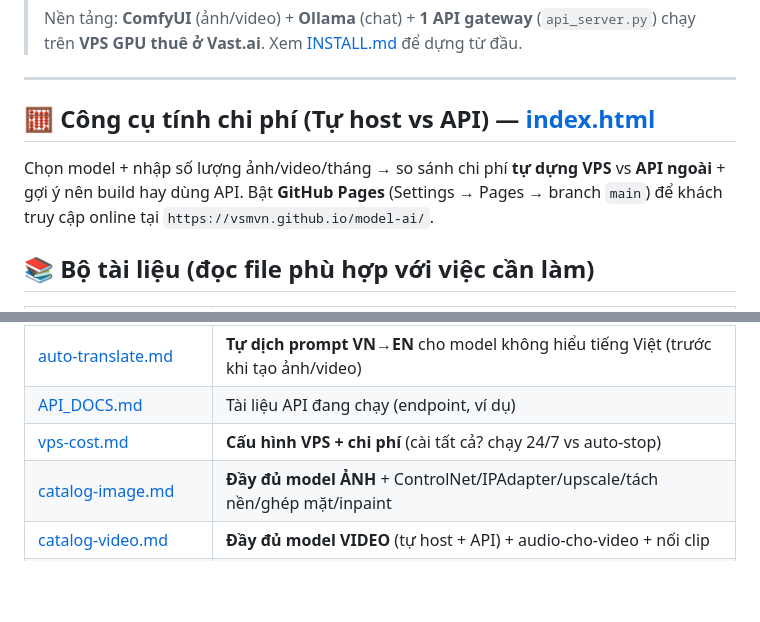
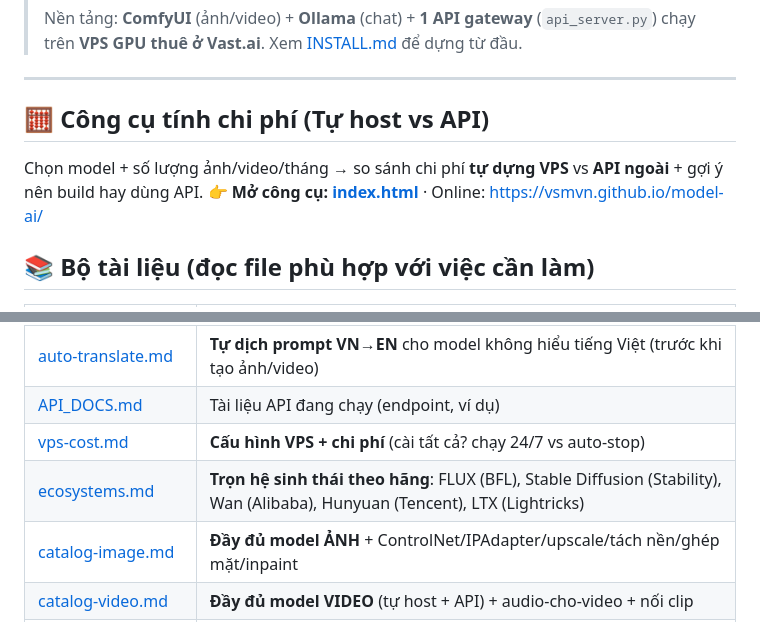
Before and after one commit to vsmvn/model-ai, a Markdown page: README.md, 2 parts joined by grey strips. GitHub-like rendering; blank space fills up the shorter version.

Commit message:
Thêm ecosystems.md (FLUX/BFL, SD/Stability, Wan/Alibaba, Hunyuan/Tencent, LTX/Lightricks đầy đủ) + gọn phần công cụ trong README

```diff
--- a/README.md
+++ b/README.md
@@ -6,8 +6,9 @@
 
 ---
 
-## 🧮 Công cụ tính chi phí (Tự host vs API) — [index.html](index.html)
-Chọn model + nhập số lượng ảnh/video/tháng → so sánh chi phí **tự dựng VPS** vs **API ngoài** + gợi ý nên build hay dùng API. Bật **GitHub Pages** (Settings → Pages → branch `main`) để khách truy cập online tại `https://vsmvn.github.io/model-ai/`.
+## 🧮 Công cụ tính chi phí (Tự host vs API)
+Chọn model + số lượng ảnh/video/tháng → so sánh chi phí **tự dựng VPS** vs **API ngoài** + gợi ý nên build hay dùng API.
+👉 **Mở công cụ: [index.html](index.html)** · Online: https://vsmvn.github.io/model-ai/
 
 ## 📚 Bộ tài liệu (đọc file phù hợp với việc cần làm)
 | File | Nội dung |
@@ -19,6 +20,7 @@ Chọn model + nhập số lượng ảnh/video/tháng → so sánh chi phí **t
 | [auto-translate.md](auto-translate.md) | **Tự dịch prompt VN→EN** cho model không hiểu tiếng Việt (trước khi tạo ảnh/video) |
 | [API_DOCS.md](API_DOCS.md) | Tài liệu API đang chạy (endpoint, ví dụ) |
 | [vps-cost.md](vps-cost.md) | **Cấu hình VPS + chi phí** (cài tất cả? chạy 24/7 vs auto-stop) |
+| [ecosystems.md](ecosystems.md) | **Trọn hệ sinh thái theo hãng**: FLUX (BFL), Stable Diffusion (Stability), Wan (Alibaba), Hunyuan (Tencent), LTX (Lightricks) |
 | [catalog-image.md](catalog-image.md) | **Đầy đủ model ẢNH** + ControlNet/IPAdapter/upscale/tách nền/ghép mặt/inpaint |
 | [catalog-video.md](catalog-video.md) | **Đầy đủ model VIDEO** (tự host + API) + audio-cho-video + nối clip |
 | [catalog-audio-3d.md](catalog-audio-3d.md) | **TTS (text→giọng) + ASR (giọng→text)** + nhạc + **3D** |
```
Also changed, not shown: ecosystems.md (added, +168 -0 lines).
